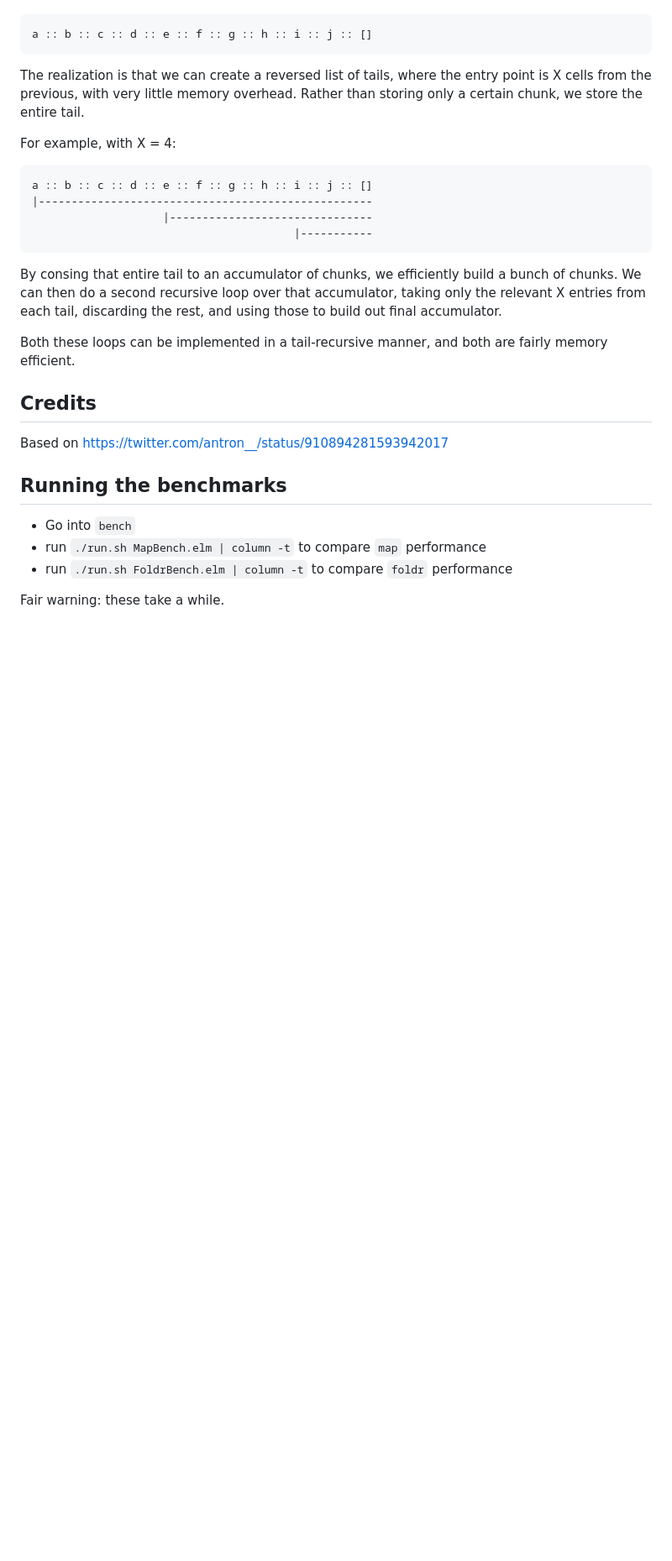
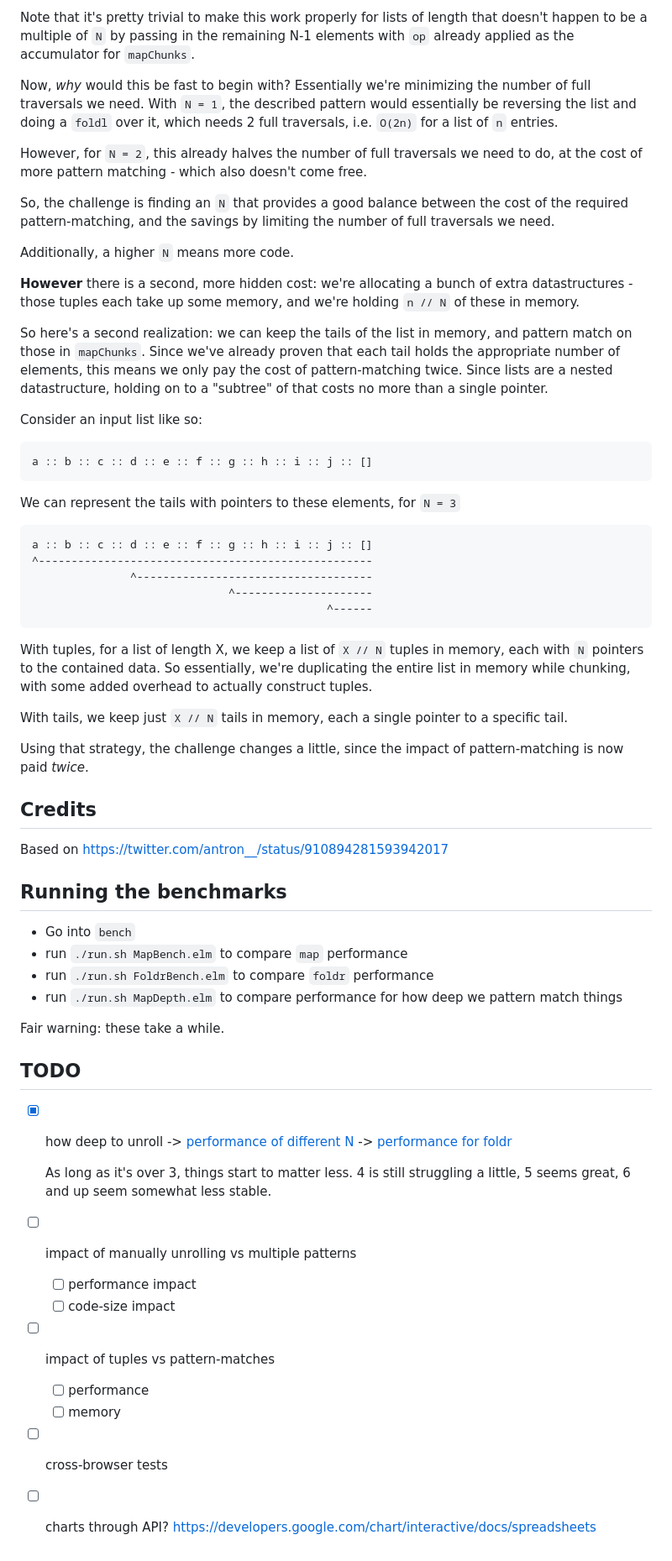
Before and after one commit to zwilias/elm-faster-map, a Markdown page: README.md, the part around the change printed below. Shown: that part at 84% size. GitHub-like rendering; blank space fills up the shorter version.

````diff
--- a/README.md
+++ b/README.md
@@ -25,21 +66,38 @@ Say our list looks like this:
+Note that it's pretty trivial to make this work properly for lists of length that doesn't happen to be a multiple of `N` by passing in the remaining N-1 elements with `op` already applied as the accumulator for `mapChunks`.
+
+Now, _why_ would this be fast to begin with? Essentially we're minimizing the number of full traversals we need. With `N = 1`, the described pattern would essentially be reversing the list and doing a `foldl` over it, which needs 2 full traversals, i.e. `O(2n)` for a list of `n` entries.
+
+However, for `N = 2`, this already halves the number of full traversals we need to do, at the cost of more pattern matching - which also doesn't come free.
+
+So, the challenge is finding an `N` that provides a good balance between the cost of the required pattern-matching, and the savings by limiting the number of full traversals we need.
+
+Additionally, a higher `N` means more code.
+
+**However** there is a second, more hidden cost: we're allocating a bunch of extra datastructures - those tuples each take up some memory, and we're holding `n // N` of these in memory.
+
+So here's a second realization: we can keep the tails of the list in memory, and pattern match on those in `mapChunks`. Since we've already proven that each tail holds the appropriate number of elements, this means we only pay the cost of pattern-matching twice. Since lists are a nested datastructure, holding on to a "subtree" of that costs no more than a single pointer.
+
+Consider an input list like so:
 
 ```
 a :: b :: c :: d :: e :: f :: g :: h :: i :: j :: []
 ```
 
-The realization is that we can create a reversed list of tails, where the entry point is X cells from the previous, with very little memory overhead. Rather than storing only a certain chunk, we store the entire tail.
+We can represent the tails with pointers to these elements, for `N = 3`
 
-For example, with X = 4:
 ```
 a :: b :: c :: d :: e :: f :: g :: h :: i :: j :: []
-|---------------------------------------------------
-                    |-------------------------------
-                                        |-----------
+^---------------------------------------------------
+               ^------------------------------------
+                              ^---------------------
+                                             ^------
 ```
 
-By consing that entire tail to an accumulator of chunks, we efficiently build a bunch of chunks. We can then do a second recursive loop over that accumulator, taking only the relevant X entries from each tail, discarding the rest, and using those to build out final accumulator.
+With tuples, for a list of length X, we keep a list of `X // N` tuples in memory, each with `N` pointers to the contained data. So essentially, we're duplicating the entire list in memory while chunking, with some added overhead to actually construct tuples.
 
-Both these loops can be implemented in a tail-recursive manner, and both are fairly memory efficient.
+With tails, we keep just `X // N` tails in memory, each a single pointer to a specific tail.
+
+Using that strategy, the challenge changes a little, since the impact of pattern-matching is now paid _twice_.
 
 ## Credits
 
@@ -48,7 +106,24 @@ Based on https://twitter.com/antron__/status/910894281593942017
 ## Running the benchmarks
 
 - Go into `bench`
-- run `./run.sh MapBench.elm | column -t` to compare `map` performance
-- run `./run.sh FoldrBench.elm | column -t` to compare `foldr` performance
+- run `./run.sh MapBench.elm` to compare `map` performance
+- run `./run.sh FoldrBench.elm` to compare `foldr` performance
+- run `./run.sh MapDepth.elm` to compare performance for how deep we pattern match things
 
 Fair warning: these take a while.
+
+## TODO
+
+- [x] how deep to unroll
+   -> [performance of different N](charts/depth.png)
+   -> [performance for foldr](charts/foldrdepth.png)
+
+   As long as it's over 3, things start to matter less. 4 is still struggling a little, 5 seems great, 6 and up seem somewhat less stable.
+- [ ] impact of manually unrolling vs multiple patterns
+  - [ ] performance impact
+  - [ ] code-size impact
+- [ ] impact of tuples vs pattern-matches
+  - [ ] performance
+  - [ ] memory
+- [ ] cross-browser tests
+- [ ] charts through API? https://developers.google.com/chart/interactive/docs/spreadsheets
````
Also changed, not shown: other parts of README.md (+42 -1 lines), charts/depth.png (added), charts/foldrdepth.png (added), 17 other files.
